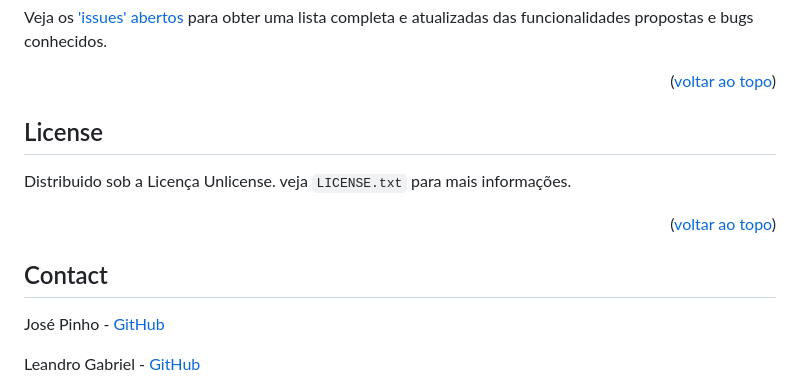
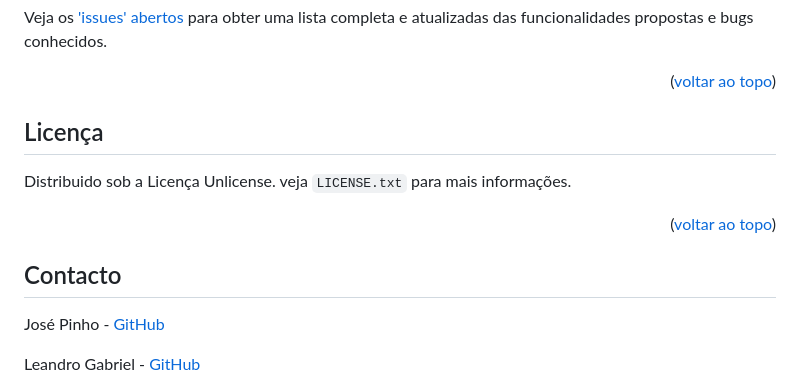
Before and after one commit to CESAE-Dev-2025/GameVerse, a Markdown page: README.md, the part around the change printed below. GitHub-like rendering.

```diff
--- a/README.md
+++ b/README.md
@@ -165,7 +165,7 @@ Veja os ['issues' abertos](https://github.com/cesae-dev-2025/GameVerse/issues) p
 
 
 <!-- LICENSE -->
-## License
+## Licença
 
 Distribuido sob a Licença Unlicense. veja `LICENSE.txt` para mais informações.
 
@@ -173,7 +173,7 @@ Distribuido sob a Licença Unlicense. veja `LICENSE.txt` para mais informações
 
 
 <!-- CONTACT -->
-## Contact
+## Contacto
 
 José Pinho - [GitHub][github-jose-url]
 
```
Also changed, not shown: other parts of README.md (+3 -3 lines).
